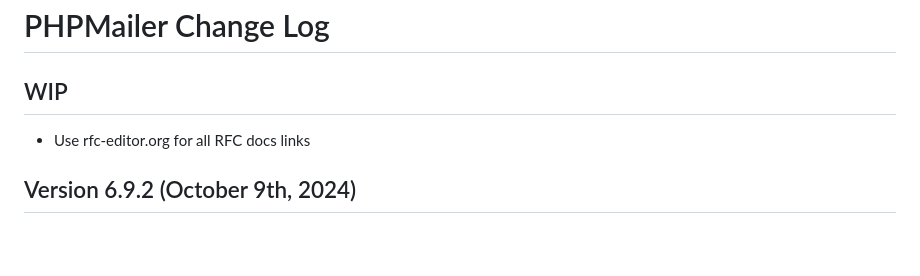
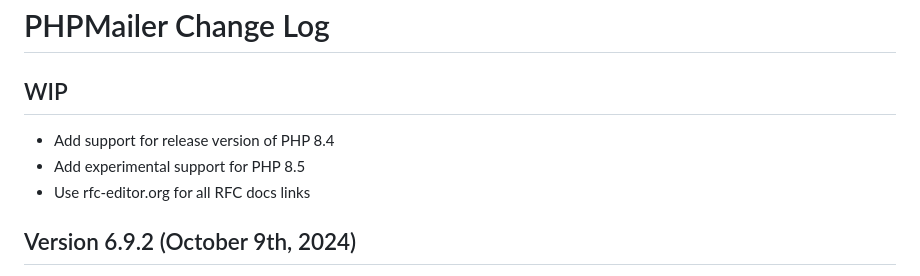
Before and after one commit to PHPMailer/PHPMailer, a Markdown page: changelog.md, the part around the change. GitHub-like rendering; blank space fills up the shorter version.

Commit message:
Changelog

```diff
--- a/changelog.md
+++ b/changelog.md
@@ -1,6 +1,8 @@
 # PHPMailer Change Log
 
 ## WIP
+* Add support for release version of PHP 8.4
+* Add experimental support for PHP 8.5
 * Use rfc-editor.org for all RFC docs links
 
 ## Version 6.9.2 (October 9th, 2024)
```
